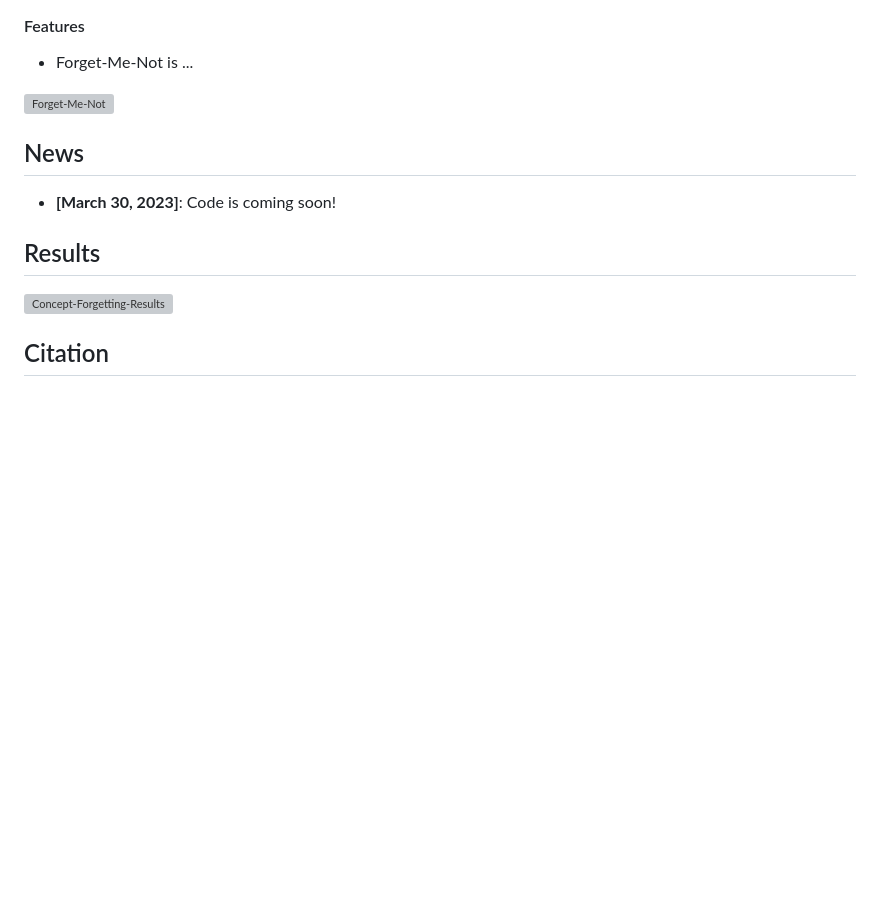
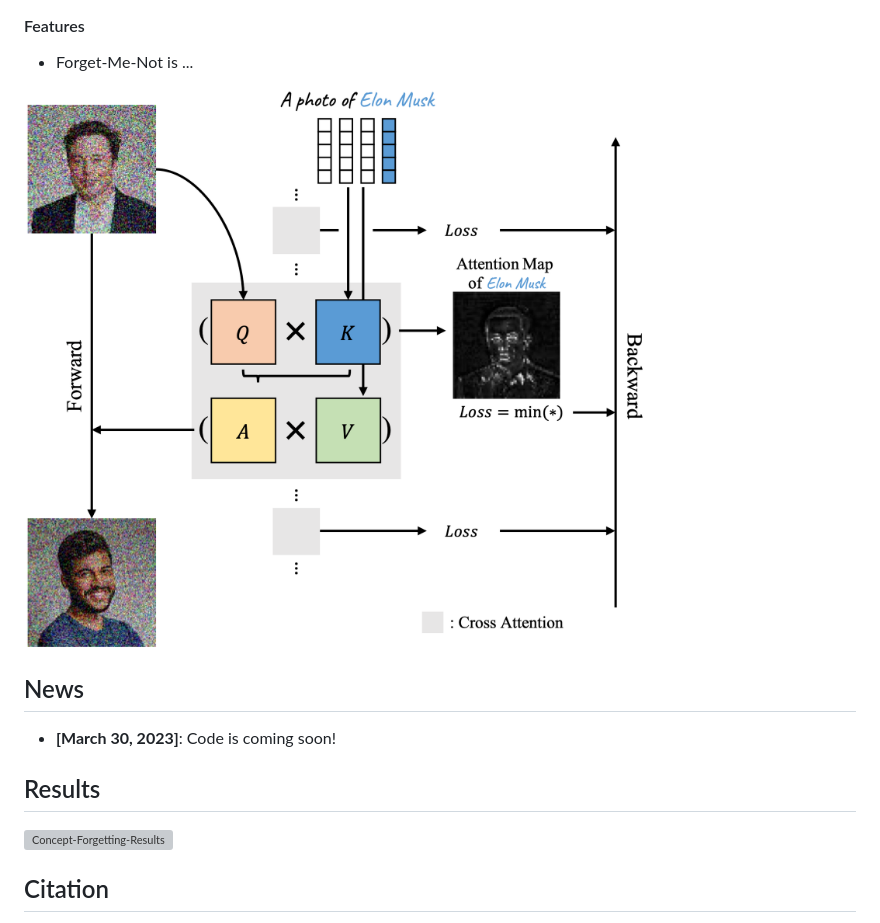
Before and after one commit to SHI-Labs/Forget-Me-Not, a Markdown page: README.md, the part around one of its changes. GitHub-like rendering; pictures changed too: images/attn-resteering.png (added); blank space fills up the shorter version; grey boxes are pictures that could not be loaded.

```diff
--- a/README.md
+++ b/README.md
@@ -13,7 +13,7 @@ This repo contains the code for our paper **Forget-Me-Not: Learning to Forget in
 
 - Forget-Me-Not is ...
 
-![Forget-Me-Not](images/forget-me-not.png)
+![Forget-Me-Not](images/attn-resteering.png)
 
 ## News
 
```
Also changed, not shown: other parts of README.md (+1 -1 lines), 2 other files.
